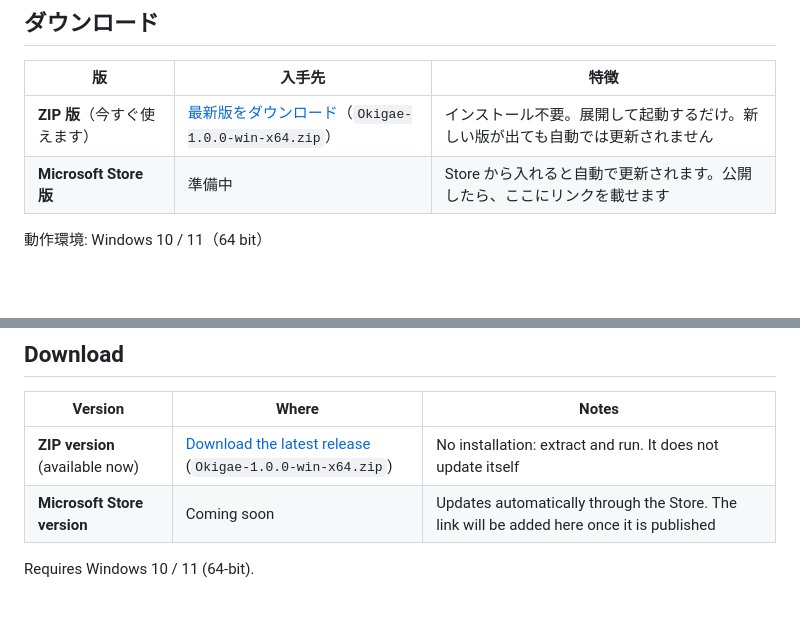
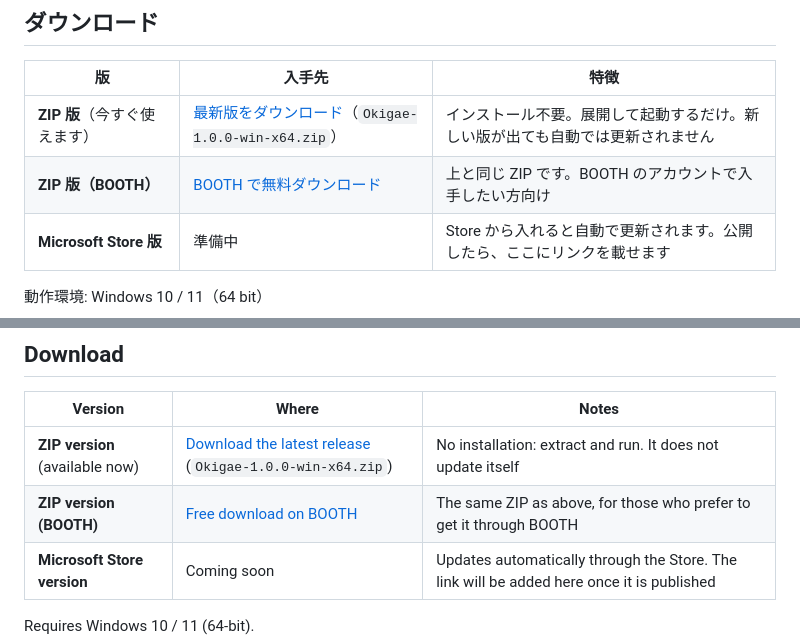
Before and after one commit to iekaradenairin/Okigae, a Markdown page: README.md, 2 parts joined by grey strips. Rendered like a GitHub page; blank space fills up the shorter version.

Commit message:
README: add the BOOTH download
Co-Authored-By: Claude Opus 5.5 <noreply@anthropic.com>
Claude-Session: https://claude.ai/code/session_0156Dv86AnMeLKbfgdVbM97K

```diff
--- a/README.md
+++ b/README.md
@@ -43,6 +43,7 @@ Okigae（おきがえ）は、WAV / MP3 をかんたんに変換する Windows
 | 版 | 入手先 | 特徴 |
 |---|---|---|
 | **ZIP 版**（今すぐ使えます） | [最新版をダウンロード](https://github.com/iekaradenairin/Okigae/releases/latest)（`Okigae-1.0.0-win-x64.zip`） | インストール不要。展開して起動するだけ。新しい版が出ても自動では更新されません |
+| **ZIP 版（BOOTH）** | [BOOTH で無料ダウンロード](https://iekaradenai.booth.pm/items/9063918) | 上と同じ ZIP です。BOOTH のアカウントで入手したい方向け |
 | **Microsoft Store 版** | 準備中 | Store から入れると自動で更新されます。公開したら、ここにリンクを載せます |
 
 動作環境: Windows 10 / 11（64 bit）
@@ -164,6 +165,7 @@ In File Explorer, **hold Ctrl and drag** your files: a menu (the "donut") appear
 | Version | Where | Notes |
 |---|---|---|
 | **ZIP version** (available now) | [Download the latest release](https://github.com/iekaradenairin/Okigae/releases/latest) (`Okigae-1.0.0-win-x64.zip`) | No installation: extract and run. It does not update itself |
+| **ZIP version (BOOTH)** | [Free download on BOOTH](https://iekaradenai.booth.pm/items/9063918) | The same ZIP as above, for those who prefer to get it through BOOTH |
 | **Microsoft Store version** | Coming soon | Updates automatically through the Store. The link will be added here once it is published |
 
 Requires Windows 10 / 11 (64-bit).
```
